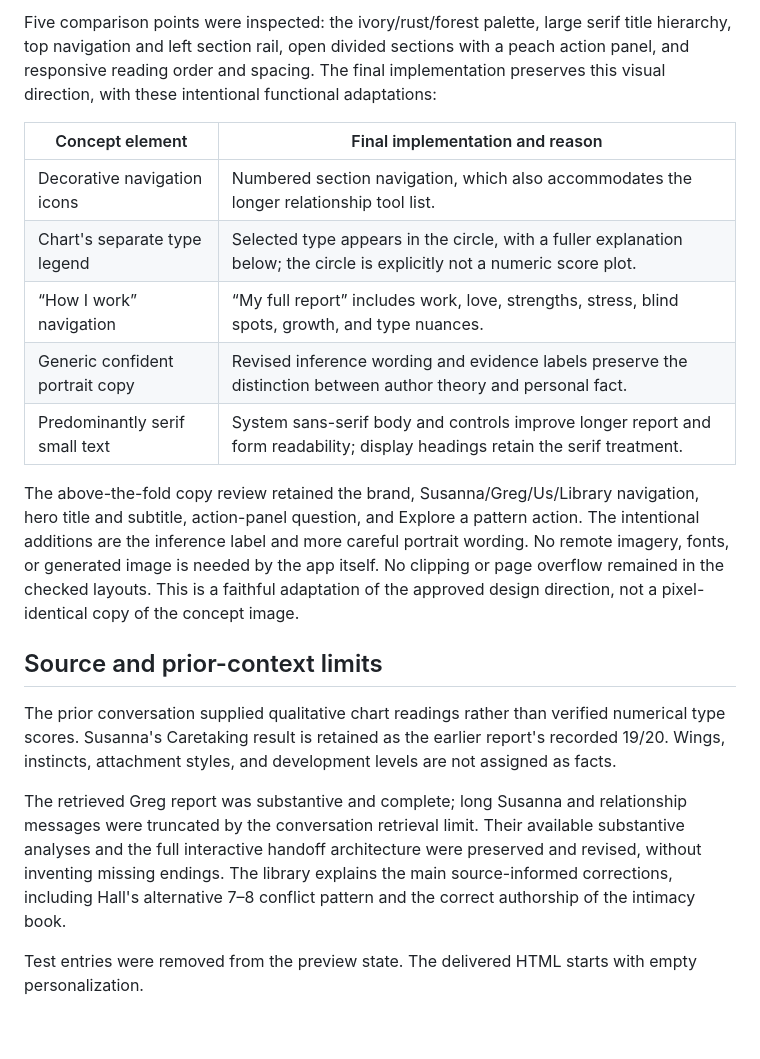
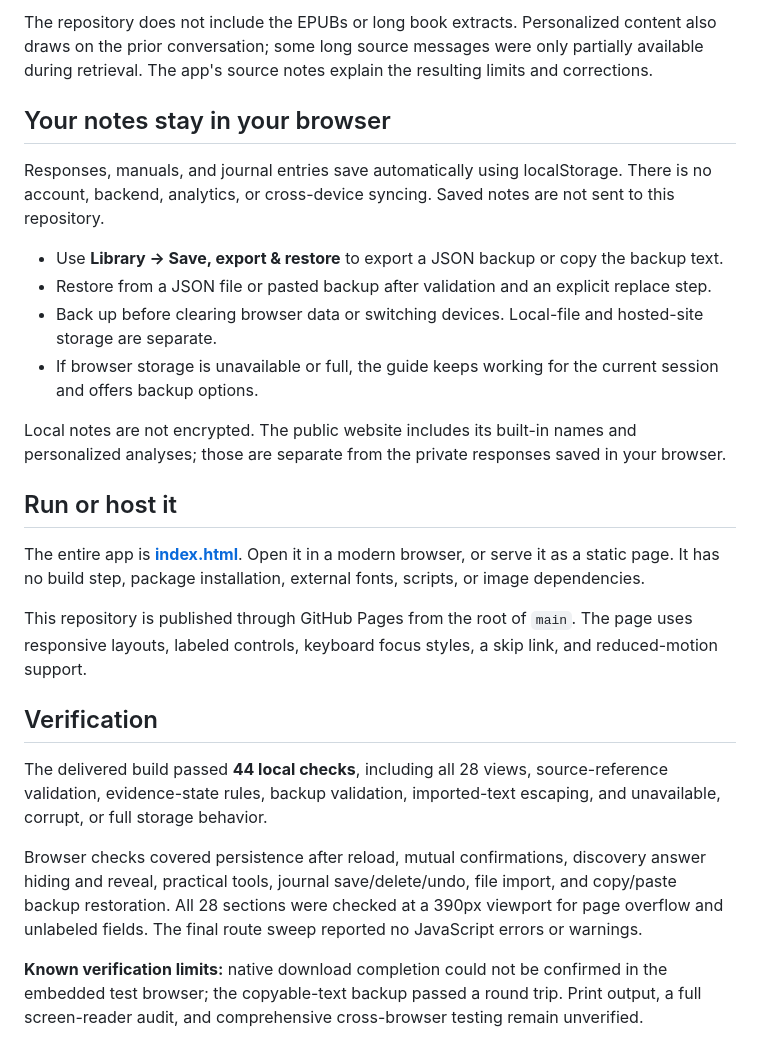
Before and after one commit to ohsusannamarie/enneagram-for-us, a Markdown page: README.md, the part around one of its changes. Rendered like a GitHub page.

```diff
--- a/README.md
+++ b/README.md
@@ -42,20 +40,27 @@ The approved visual direction is recorded in **design-reference.png** (generated
 
-Five comparison points were inspected: the ivory/rust/forest palette, large serif title hierarchy, top navigation and left section rail, open divided sections with a peach action panel, and responsive reading order and spacing. The final implementation preserves this visual direction, with these intentional functional adaptations:
+The repository does not include the EPUBs or long book extracts. Personalized content also draws on the prior conversation; some long source messages were only partially available during retrieval. The app's source notes explain the resulting limits and corrections.
 
-| Concept element | Final implementation and reason |
-| --- | --- |
-| Decorative navigation icons | Numbered section navigation, which also accommodates the longer relationship tool list. |
-| Chart's separate type legend | Selected type appears in the circle, with a fuller explanation below; the circle is explicitly not a numeric score plot. |
-| “How I work” navigation | “My full report” includes work, love, strengths, stress, blind spots, growth, and type nuances. |
-| Generic confident portrait copy | Revised inference wording and evidence labels preserve the distinction between author theory and personal fact. |
-| Predominantly serif small text | System sans-serif body and controls improve longer report and form readability; display headings retain the serif treatment. |
+## Your notes stay in your browser
 
-The above-the-fold copy review retained the brand, Susanna/Greg/Us/Library navigation, hero title and subtitle, action-panel question, and Explore a pattern action. The intentional additions are the inference label and more careful portrait wording. No remote imagery, fonts, or generated image is needed by the app itself. No clipping or page overflow remained in the checked layouts. This is a faithful adaptation of the approved design direction, not a pixel-identical copy of the concept image.
+Responses, manuals, and journal entries save automatically using localStorage. There is no account, backend, analytics, or cross-device syncing. Saved notes are not sent to this repository.
 
-## Source and prior-context limits
+- Use **Library → Save, export & restore** to export a JSON backup or copy the backup text.
+- Restore from a JSON file or pasted backup after validation and an explicit replace step.
+- Back up before clearing browser data or switching devices. Local-file and hosted-site storage are separate.
+- If browser storage is unavailable or full, the guide keeps working for the current session and offers backup options.
 
-The prior conversation supplied qualitative chart readings rather than verified numerical type scores. Susanna's Caretaking result is retained as the earlier report's recorded 19/20. Wings, instincts, attachment styles, and development levels are not assigned as facts.
+Local notes are not encrypted. The public website includes its built-in names and personalized analyses; those are separate from the private responses saved in your browser.
 
-The retrieved Greg report was substantive and complete; long Susanna and relationship messages were truncated by the conversation retrieval limit. Their available substantive analyses and the full interactive handoff architecture were preserved and revised, without inventing missing endings. The library explains the main source-informed corrections, including Hall's alternative 7–8 conflict pattern and the correct authorship of the intimacy book.
+## Run or host it
 
-Test entries were removed from the preview state. The delivered HTML starts with empty personalization.
+The entire app is **[index.html](index.html)**. Open it in a modern browser, or serve it as a static page. It has no build step, package installation, external fonts, scripts, or image dependencies.
+
+This repository is published through GitHub Pages from the root of `main`. The page uses responsive layouts, labeled controls, keyboard focus styles, a skip link, and reduced-motion support.
+
+## Verification
+
+The delivered build passed **44 local checks**, including all 28 views, source-reference validation, evidence-state rules, backup validation, imported-text escaping, and unavailable, corrupt, or full storage behavior.
+
+Browser checks covered persistence after reload, mutual confirmations, discovery answer hiding and reveal, practical tools, journal save/delete/undo, file import, and copy/paste backup restoration. All 28 sections were checked at a 390px viewport for page overflow and unlabeled fields. The final route sweep reported no JavaScript errors or warnings.
+
+**Known verification limits:** native download completion could not be confirmed in the embedded test browser; the copyable-text backup passed a round trip. Print output, a full screen-reader audit, and comprehensive cross-browser testing remain unverified.
```
Also changed, not shown: other parts of README.md (+26 -28 lines).
